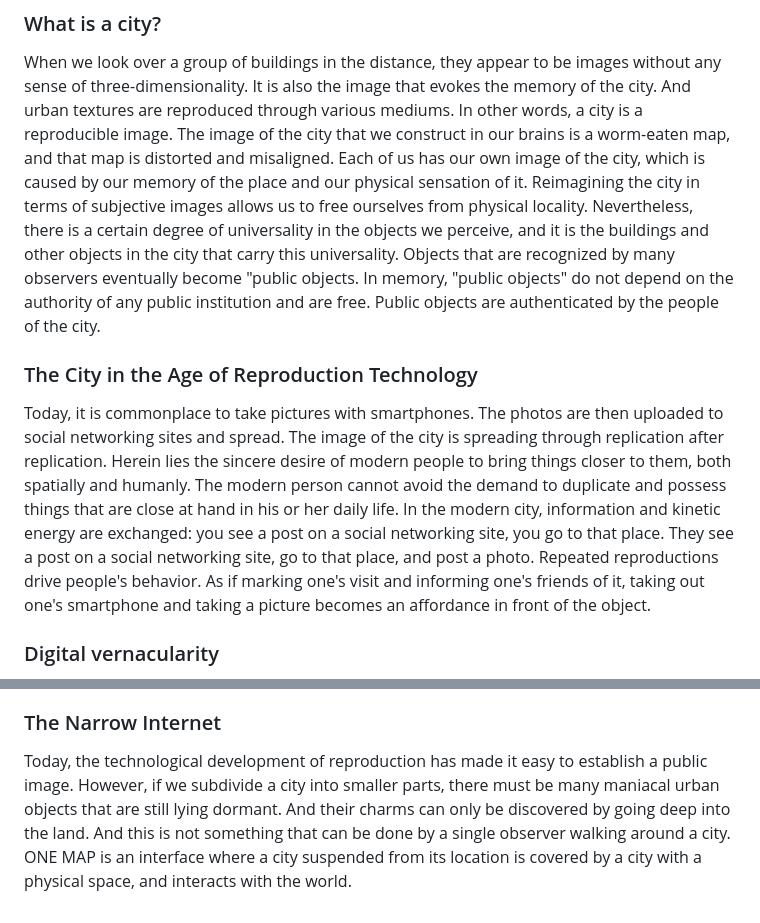
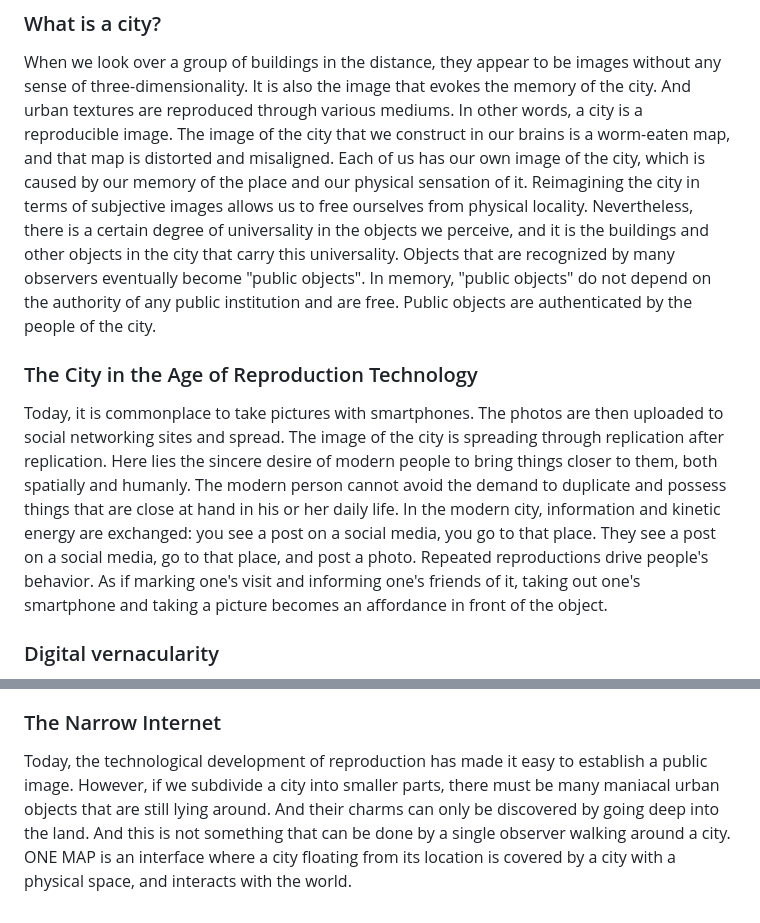
Before and after one commit to 0xalty/ONEMAP, a Markdown page: README.md, 2 parts joined by grey strips. Rendered like a GitHub page.

```diff
--- a/README.md
+++ b/README.md
@@ -9,11 +9,11 @@
 ### What is a city?
 
 When we look over a group of buildings in the distance, they appear to be images without any sense of three-dimensionality. It is also the image that evokes the memory of the city. And urban textures are reproduced through various mediums. In other words, a city is a reproducible image.
-The image of the city that we construct in our brains is a worm-eaten map, and that map is distorted and misaligned. Each of us has our own image of the city, which is caused by our memory of the place and our physical sensation of it. Reimagining the city in terms of subjective images allows us to free ourselves from physical locality. Nevertheless, there is a certain degree of universality in the objects we perceive, and it is the buildings and other objects in the city that carry this universality. Objects that are recognized by many observers eventually become "public objects. In memory, "public objects" do not depend on the authority of any public institution and are free. Public objects are authenticated by the people of the city.
+The image of the city that we construct in our brains is a worm-eaten map, and that map is distorted and misaligned. Each of us has our own image of the city, which is caused by our memory of the place and our physical sensation of it. Reimagining the city in terms of subjective images allows us to free ourselves from physical locality. Nevertheless, there is a certain degree of universality in the objects we perceive, and it is the buildings and other objects in the city that carry this universality. Objects that are recognized by many observers eventually become "public objects". In memory, "public objects" do not depend on the authority of any public institution and are free. Public objects are authenticated by the people of the city.
 
 ### The City in the Age of Reproduction Technology
 
-Today, it is commonplace to take pictures with smartphones. The photos are then uploaded to social networking sites and spread. The image of the city is spreading through replication after replication. Herein lies the sincere desire of modern people to bring things closer to them, both spatially and humanly. The modern person cannot avoid the demand to duplicate and possess things that are close at hand in his or her daily life. In the modern city, information and kinetic energy are exchanged: you see a post on a social networking site, you go to that place. They see a post on a social networking site, go to that place, and post a photo. Repeated reproductions drive people's behavior. As if marking one's visit and informing one's friends of it, taking out one's smartphone and taking a picture becomes an affordance in front of the object.
+Today, it is commonplace to take pictures with smartphones. The photos are then uploaded to social networking sites and spread. The image of the city is spreading through replication after replication. Here lies the sincere desire of modern people to bring things closer to them, both spatially and humanly. The modern person cannot avoid the demand to duplicate and possess things that are close at hand in his or her daily life. In the modern city, information and kinetic energy are exchanged: you see a post on a social media, you go to that place. They see a post on a social media, go to that place, and post a photo. Repeated reproductions drive people's behavior. As if marking one's visit and informing one's friends of it, taking out one's smartphone and taking a picture becomes an affordance in front of the object.
 
 ### Digital vernacularity
 
@@ -21,4 +21,4 @@ The virtual images of cities that we construct in our brains allow for an intera
 
 ### The Narrow Internet
 
-Today, the technological development of reproduction has made it easy to establish a public image. However, if we subdivide a city into smaller parts, there must be many maniacal urban objects that are still lying dormant. And their charms can only be discovered by going deep into the land. And this is not something that can be done by a single observer walking around a city. ONE MAP is an interface where a city suspended from its location is covered by a city with a physical space, and interacts with the world.
+Today, the technological development of reproduction has made it easy to establish a public image. However, if we subdivide a city into smaller parts, there must be many maniacal urban objects that are still lying around. And their charms can only be discovered by going deep into the land. And this is not something that can be done by a single observer walking around a city. ONE MAP is an interface where a city floating from its location is covered by a city with a physical space, and interacts with the world.
```
